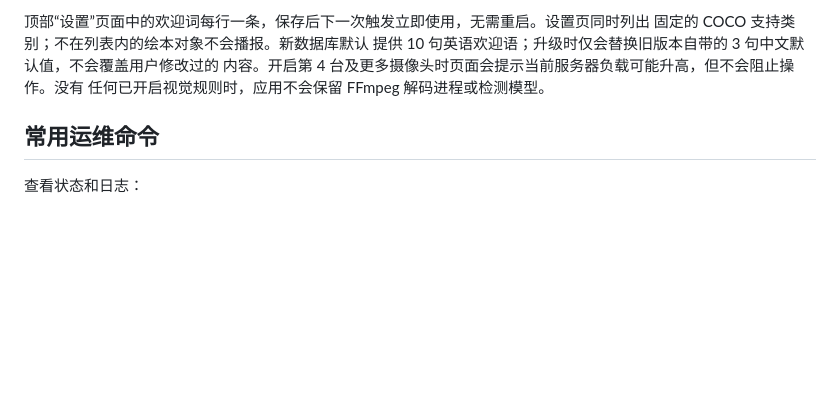
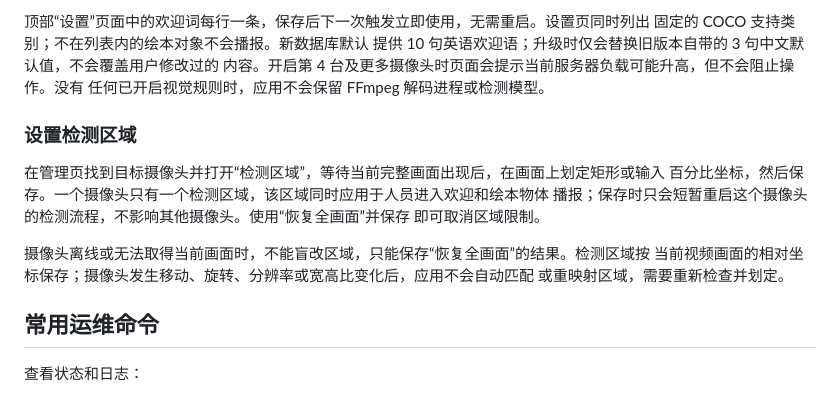
Before and after one commit to csbun/DaiHouGou, a Markdown page: README.md, the part around the change. GitHub-like rendering; blank space fills up the shorter version.

Commit message:
docs: explain camera detection regions

```diff
--- a/README.md
+++ b/README.md
@@ -244,6 +244,17 @@ http://SERVER_IP:8080/
 内容。开启第 4 台及更多摄像头时页面会提示当前服务器负载可能升高，但不会阻止操作。没有
 任何已开启视觉规则时，应用不会保留 FFmpeg 解码进程或检测模型。
 
+### 设置检测区域
+
+在管理页找到目标摄像头并打开“检测区域”，等待当前完整画面出现后，在画面上划定矩形或输入
+百分比坐标，然后保存。一个摄像头只有一个检测区域，该区域同时应用于人员进入欢迎和绘本物体
+播报；保存时只会短暂重启这个摄像头的检测流程，不影响其他摄像头。使用“恢复全画面”并保存
+即可取消区域限制。
+
+摄像头离线或无法取得当前画面时，不能盲改区域，只能保存“恢复全画面”的结果。检测区域按
+当前视频画面的相对坐标保存；摄像头发生移动、旋转、分辨率或宽高比变化后，应用不会自动匹配
+或重映射区域，需要重新检查并划定。
+
 ## 常用运维命令
 
 查看状态和日志：
```
